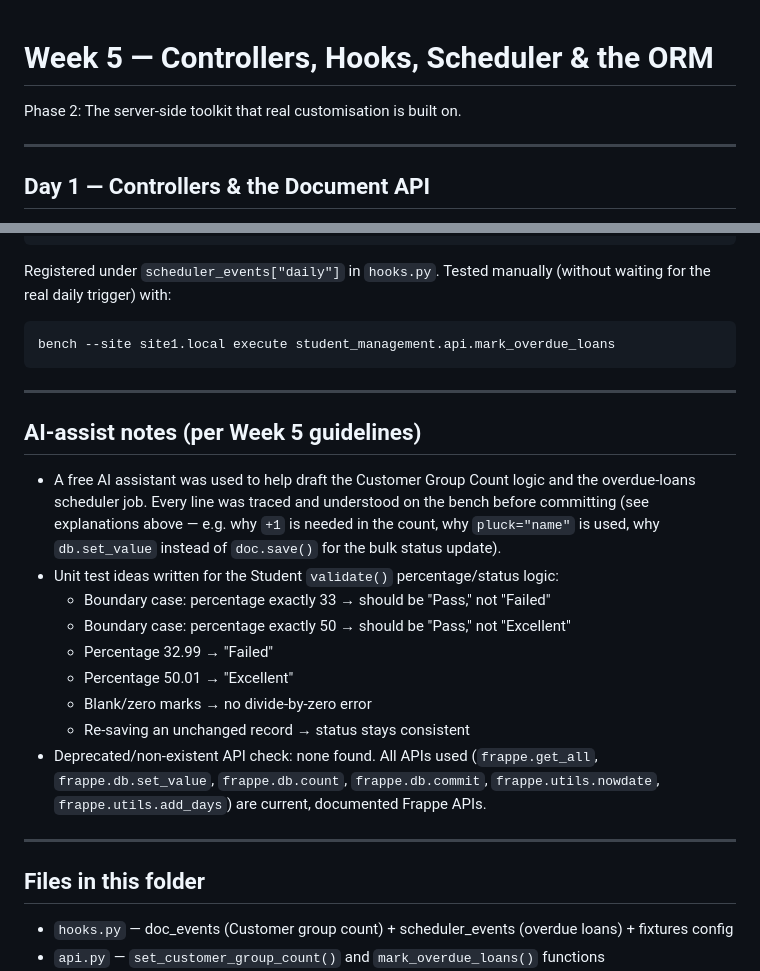
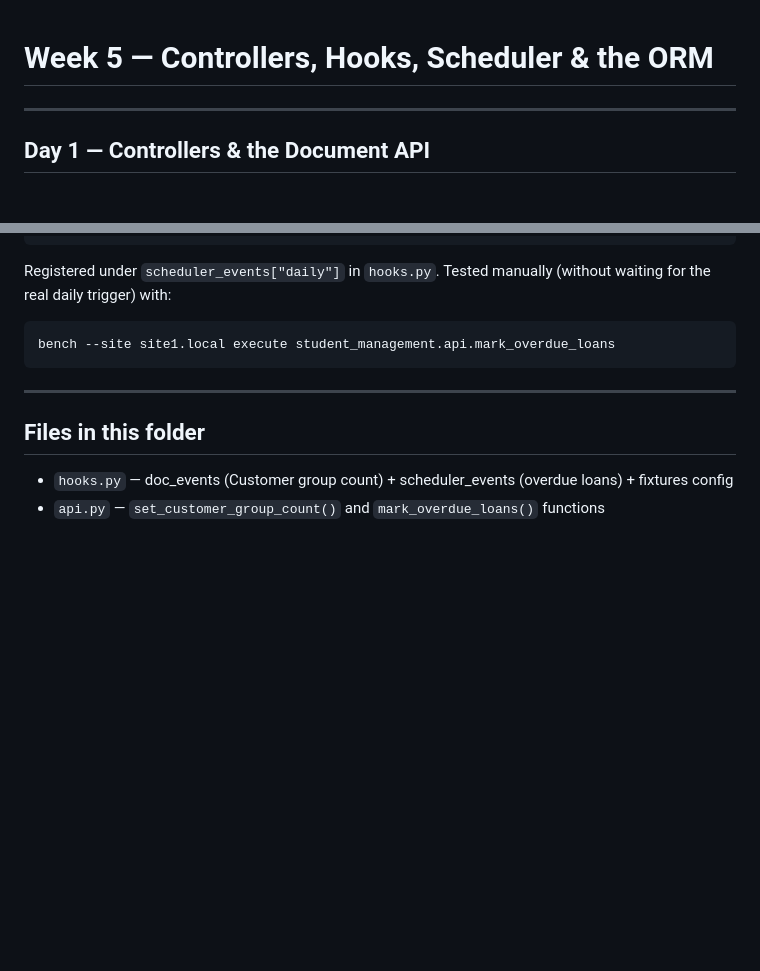
Before and after one commit to krishpadaliya111/frappe-internship, a Markdown page: Week5/README.md, 2 parts joined by grey strips. Drawn GitHub-style; blank space fills up the shorter version.

Commit message:
Week5 README

```diff
--- a/Week5/README.md
+++ b/Week5/README.md
@@ -1,6 +1,4 @@
 # Week 5 — Controllers, Hooks, Scheduler & the ORM
-Phase 2: The server-side toolkit that real customisation is built on.
-
 ---
 
 ## Day 1 — Controllers & the Document API
@@ -126,26 +124,6 @@ bench --site site1.local execute student_management.api.mark_overdue_loans
 
 ---
 
-## AI-assist notes (per Week 5 guidelines)
-- A free AI assistant was used to help draft the Customer Group Count logic
-  and the overdue-loans scheduler job. Every line was traced and understood
-  on the bench before committing (see explanations above — e.g. why `+1` is
-  needed in the count, why `pluck="name"` is used, why `db.set_value` instead
-  of `doc.save()` for the bulk status update).
-- Unit test ideas written for the Student `validate()` percentage/status logic:
-  - Boundary case: percentage exactly 33 → should be "Pass," not "Failed"
-  - Boundary case: percentage exactly 50 → should be "Pass," not "Excellent"
-  - Percentage 32.99 → "Failed"
-  - Percentage 50.01 → "Excellent"
-  - Blank/zero marks → no divide-by-zero error
-  - Re-saving an unchanged record → status stays consistent
-- Deprecated/non-existent API check: none found. All APIs used
-  (`frappe.get_all`, `frappe.db.set_value`, `frappe.db.count`,
-  `frappe.db.commit`, `frappe.utils.nowdate`, `frappe.utils.add_days`) are
-  current, documented Frappe APIs.
-
----
-
 ## Files in this folder
 - `hooks.py` — doc_events (Customer group count) + scheduler_events (overdue loans) + fixtures config
 - `api.py` — `set_customer_group_count()` and `mark_overdue_loans()` functions
```
